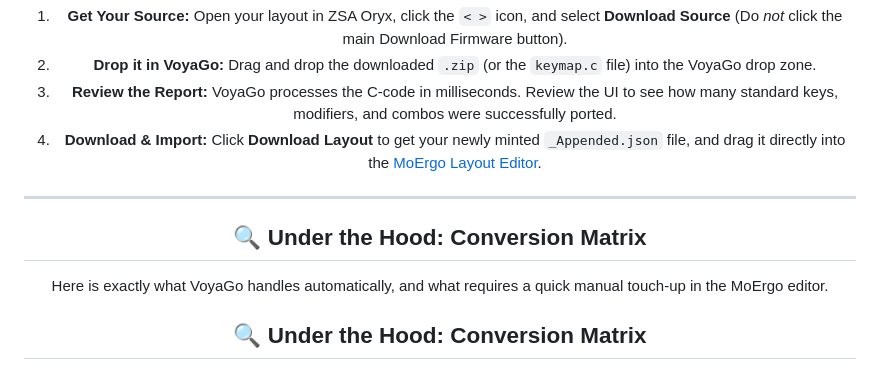
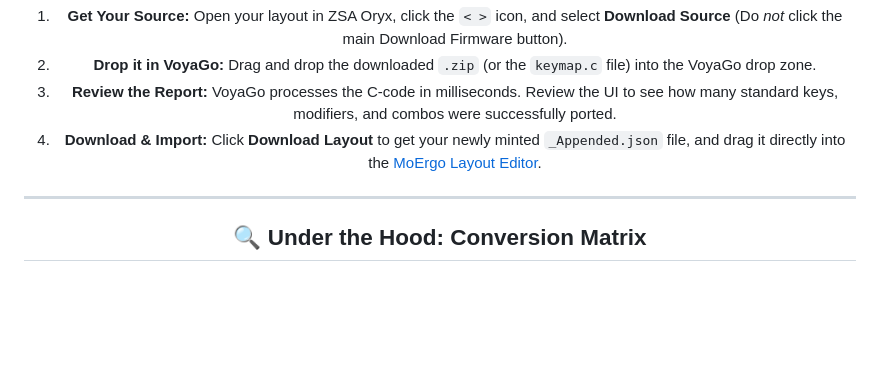
Before and after one commit to moosylog/voyago, a Markdown page: README.md, the part around the change. Rendered like a GitHub page; blank space fills up the shorter version.

```diff
--- a/README.md
+++ b/README.md
@@ -36,9 +36,6 @@ VoyaGo does everything locally in your browser for maximum privacy and lightning
 
 ---
 
-## 🔍 Under the Hood: Conversion Matrix
-
-Here is exactly what VoyaGo handles automatically, and what requires a quick manual touch-up in the MoErgo editor.
 
 ## 🔍 Under the Hood: Conversion Matrix
 
```
